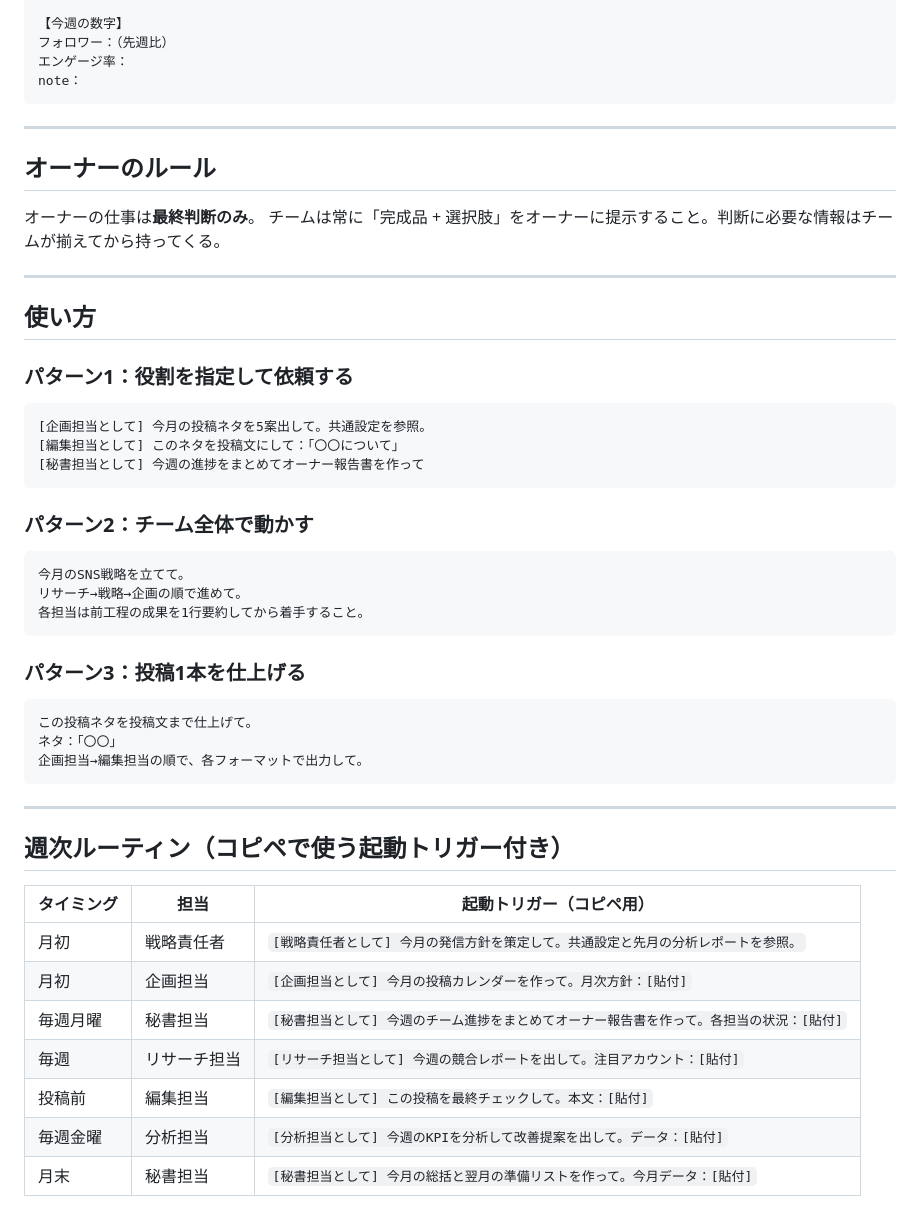
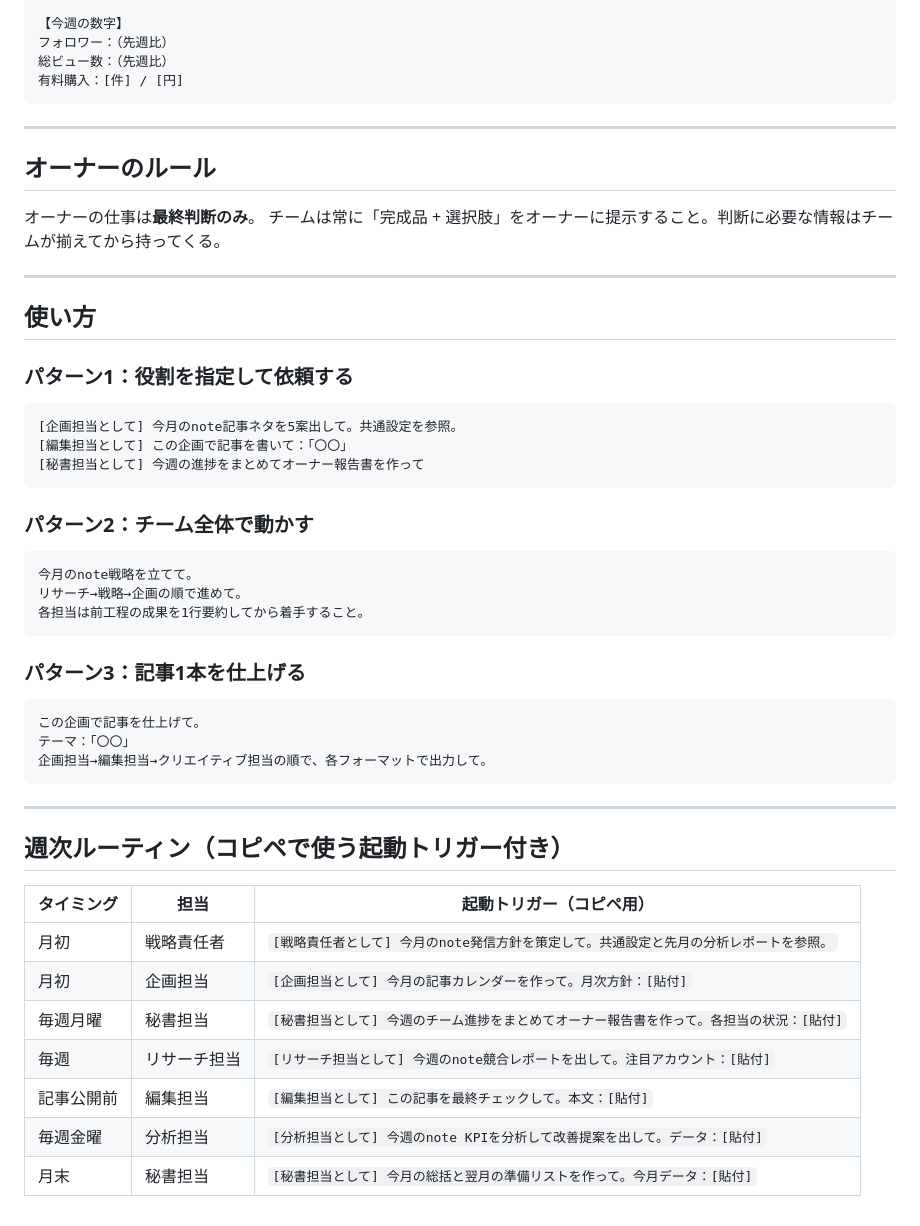
Before and after one commit to 2386nakajima/-, a Markdown page: sns-team/team-prompt.md, the part around one of its changes. Drawn GitHub-style.

````diff
--- a/sns-team/team-prompt.md
+++ b/sns-team/team-prompt.md
@@ -175,8 +201,8 @@ KPI集計・投稿効果測定・PDCA推進。数字から「次に何をすべ
 
 【今週の数字】
 フォロワー：（先週比）
-エンゲージ率：
-note：
+総ビュー数：（先週比）
+有料購入：[件] / [円]
 ```
 
 ---
@@ -192,23 +218,23 @@ note：
 
 ### パターン1：役割を指定して依頼する
 ```
-[企画担当として] 今月の投稿ネタを5案出して。共通設定を参照。
-[編集担当として] このネタを投稿文にして：「〇〇について」
+[企画担当として] 今月のnote記事ネタを5案出して。共通設定を参照。
+[編集担当として] この企画で記事を書いて：「〇〇」
 [秘書担当として] 今週の進捗をまとめてオーナー報告書を作って
 ```
 
 ### パターン2：チーム全体で動かす
 ```
-今月のSNS戦略を立てて。
+今月のnote戦略を立てて。
 リサーチ→戦略→企画の順で進めて。
 各担当は前工程の成果を1行要約してから着手すること。
 ```
 
-### パターン3：投稿1本を仕上げる
+### パターン3：記事1本を仕上げる
 ```
-この投稿ネタを投稿文まで仕上げて。
-ネタ：「〇〇」
-企画担当→編集担当の順で、各フォーマットで出力して。
+この企画で記事を仕上げて。
+テーマ：「〇〇」
+企画担当→編集担当→クリエイティブ担当の順で、各フォーマットで出力して。
 ```
 
 ---
@@ -217,10 +243,10 @@ note：
 
 | タイミング | 担当 | 起動トリガー（コピペ用） |
 |---|---|---|
-| 月初 | 戦略責任者 | `[戦略責任者として] 今月の発信方針を策定して。共通設定と先月の分析レポートを参照。` |
-| 月初 | 企画担当 | `[企画担当として] 今月の投稿カレンダーを作って。月次方針：[貼付]` |
+| 月初 | 戦略責任者 | `[戦略責任者として] 今月のnote発信方針を策定して。共通設定と先月の分析レポートを参照。` |
+| 月初 | 企画担当 | `[企画担当として] 今月の記事カレンダーを作って。月次方針：[貼付]` |
 | 毎週月曜 | 秘書担当 | `[秘書担当として] 今週のチーム進捗をまとめてオーナー報告書を作って。各担当の状況：[貼付]` |
-| 毎週 | リサーチ担当 | `[リサーチ担当として] 今週の競合レポートを出して。注目アカウント：[貼付]` |
-| 投稿前 | 編集担当 | `[編集担当として] この投稿を最終チェックして。本文：[貼付]` |
-| 毎週金曜 | 分析担当 | `[分析担当として] 今週のKPIを分析して改善提案を出して。データ：[貼付]` |
+| 毎週 | リサーチ担当 | `[リサーチ担当として] 今週のnote競合レポートを出して。注目アカウント：[貼付]` |
+| 記事公開前 | 編集担当 | `[編集担当として] この記事を最終チェックして。本文：[貼付]` |
+| 毎週金曜 | 分析担当 | `[分析担当として] 今週のnote KPIを分析して改善提案を出して。データ：[貼付]` |
 | 月末 | 秘書担当 | `[秘書担当として] 今月の総括と翌月の準備リストを作って。今月データ：[貼付]` |
````
Also changed, not shown: other parts of sns-team/team-prompt.md (+73 -47 lines).
